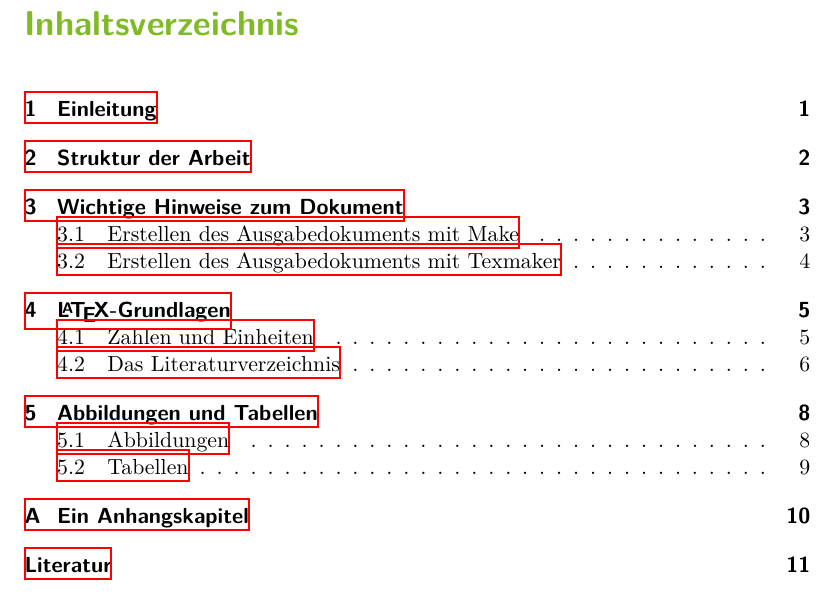
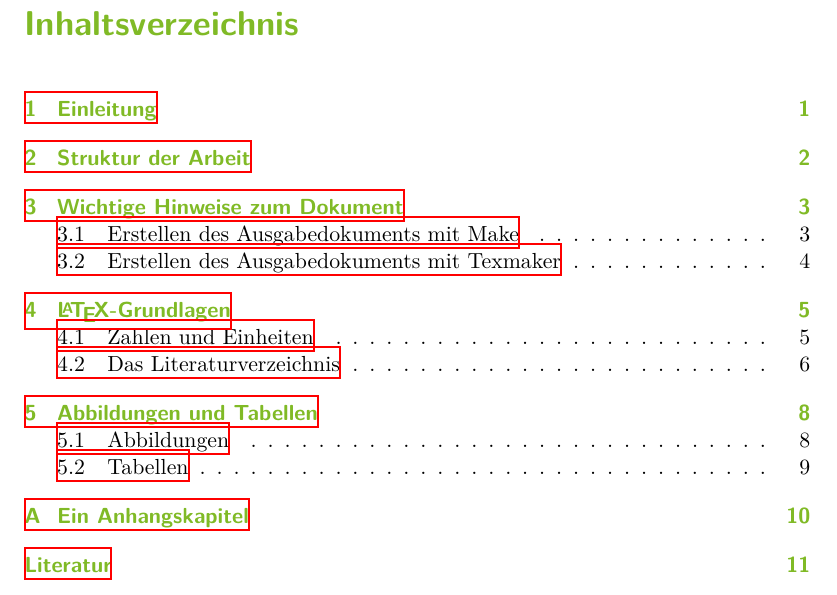
Before and after one commit to maxnoe/tudothesis, a LaTeX thesis (BachelorArbeit.tex): part of page 4 of 17, cut so that both start at the same text. Compiled offline with XeLaTeX.

Commit message:
TOC in Farbe

```diff
--- a/BachelorArbeit.tex
+++ b/BachelorArbeit.tex
@@ -80,11 +80,11 @@
 \usepackage{scrlayer-scrpage}
 \pagestyle{scrheadings}
 
-\addtokomafont{title}{\color{tugreen}}      % Titel auf der Titelseite in TU-Grün
-\addtokomafont{chapter}{\color{tugreen}}    % Kapitel-Pberschrift in Grün
-\addtokomafont{section}{\color{tugreen}}    % Unterkapitel-Überschrift in TU-Grün
-\addtokomafont{pagenumber}{\color{tugreen}} % Seitenzahl in TU-Grün
-\setheadsepline{0.75pt}[\color{tugreen}]    % Linie unter Kopzzeile in TU-Grün
+\addtokomafont{title}{\color{tugreen}}          % Titel auf der Titelseite in TU-Grün
+\addtokomafont{sectioning}{\color{tugreen}}     % Kapitel-Überschriften in TU-Grün
+\addtokomafont{pagenumber}{\color{tugreen}}     % Seitenzahl in TU-Grün
+\addtokomafont{chapterentry}{\color{tugreen}}   % Inhaltsverziechnis
+\setheadsepline{0.75pt}[\color{tugreen}]        % Linie unter Kopzzeile in TU-Grün
 
 
 %------------------------------------------------------------------------------
```
Also changed, not shown: BachelorArbeit.pdf.
